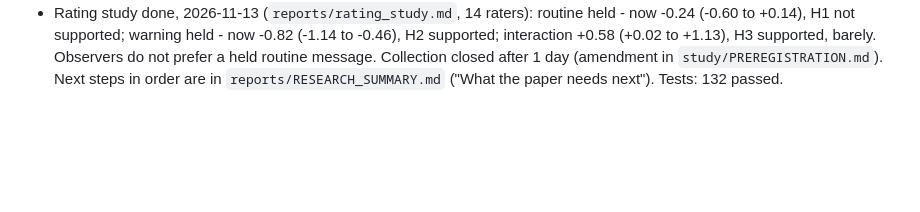
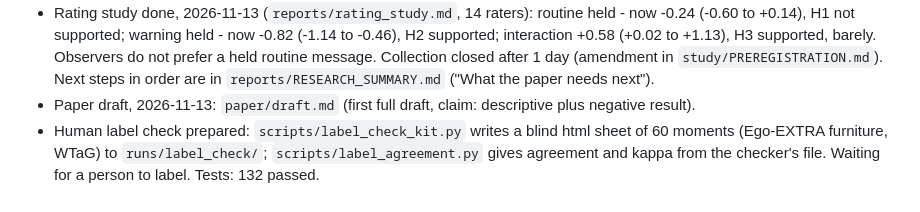
Before and after one commit to harshil-sri/ego-vision, a Markdown page: STATUS.md, the part around the change. Drawn GitHub-style; blank space fills up the shorter version.

```diff
--- a/STATUS.md
+++ b/STATUS.md
@@ -458,4 +458,10 @@ locally as `last_305.pt`). Tests: 128 passed.
   held routine message. Collection closed after 1 day (amendment in
   `study/PREREGISTRATION.md`). Next steps in order are in
   `reports/RESEARCH_SUMMARY.md` ("What the paper needs next").
+- Paper draft, 2026-11-13: `paper/draft.md` (first full draft, claim:
+  descriptive plus negative result).
+- Human label check prepared: `scripts/label_check_kit.py` writes a
+  blind html sheet of 60 moments (Ego-EXTRA furniture, WTaG) to
+  `runs/label_check/`; `scripts/label_agreement.py` gives agreement and
+  kappa from the checker's file. Waiting for a person to label.
 Tests: 132 passed.
```
Also changed, not shown: reports/RESEARCH_SUMMARY.md (+9 -0 lines).
